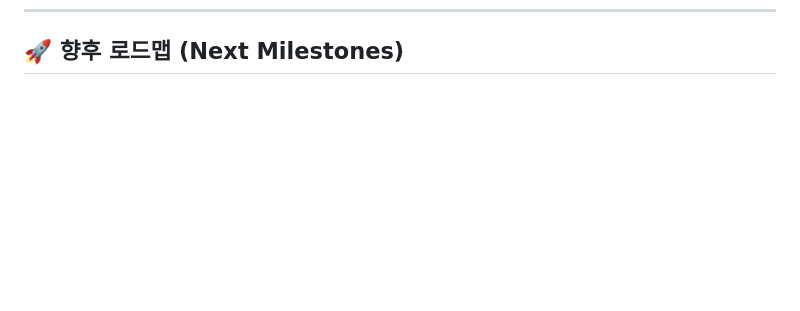
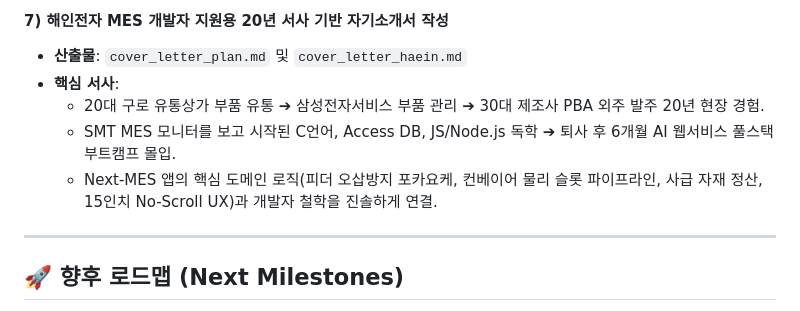
Before and after one commit to gahz8212/next-mes, a Markdown page: MEMO.MD, the part around one of its changes. GitHub-like rendering; blank space fills up the shorter version.

Commit message:
docs: 2026-08-23 작업 이력 및 도메인 기능 고도화 내역 MEMO.MD 기록

```diff
--- a/MEMO.MD
+++ b/MEMO.MD
@@ -664,3 +713,12 @@ SMT/DIP 전자제조 생산라인 통합 MES (Manufacturing Execution System)
+#### 7) 해인전자 MES 개발자 지원용 20년 서사 기반 자기소개서 작성
+- **산출물**: `cover_letter_plan.md` 및 `cover_letter_haein.md`
+- **핵심 서사**:
+  - 20대 구로 유통상가 부품 유통 ➔ 삼성전자서비스 부품 관리 ➔ 30대 제조사 PBA 외주 발주 20년 현장 경험.
+  - SMT MES 모니터를 보고 시작된 C언어, Access DB, JS/Node.js 독학 ➔ 퇴사 후 6개월 AI 웹서비스 풀스택 부트캠프 몰입.
+  - Next-MES 앱의 핵심 도메인 로직(피더 오삽방지 포카요케, 컨베이어 물리 슬롯 파이프라인, 사급 자재 정산, 15인치 No-Scroll UX)과 개발자 철학을 진솔하게 연결.
+
+---
+
 ## 🚀 향후 로드맵 (Next Milestones)
 1. **모바일 반응형 POP 단말기 UI 고도화**:
    - 현장 작업자용 태블릿 및 모바일 바코드 스캔 전용 경량화 POP 모듈 추가.
```
Also changed, not shown: other parts of MEMO.MD (+49 -0 lines).
